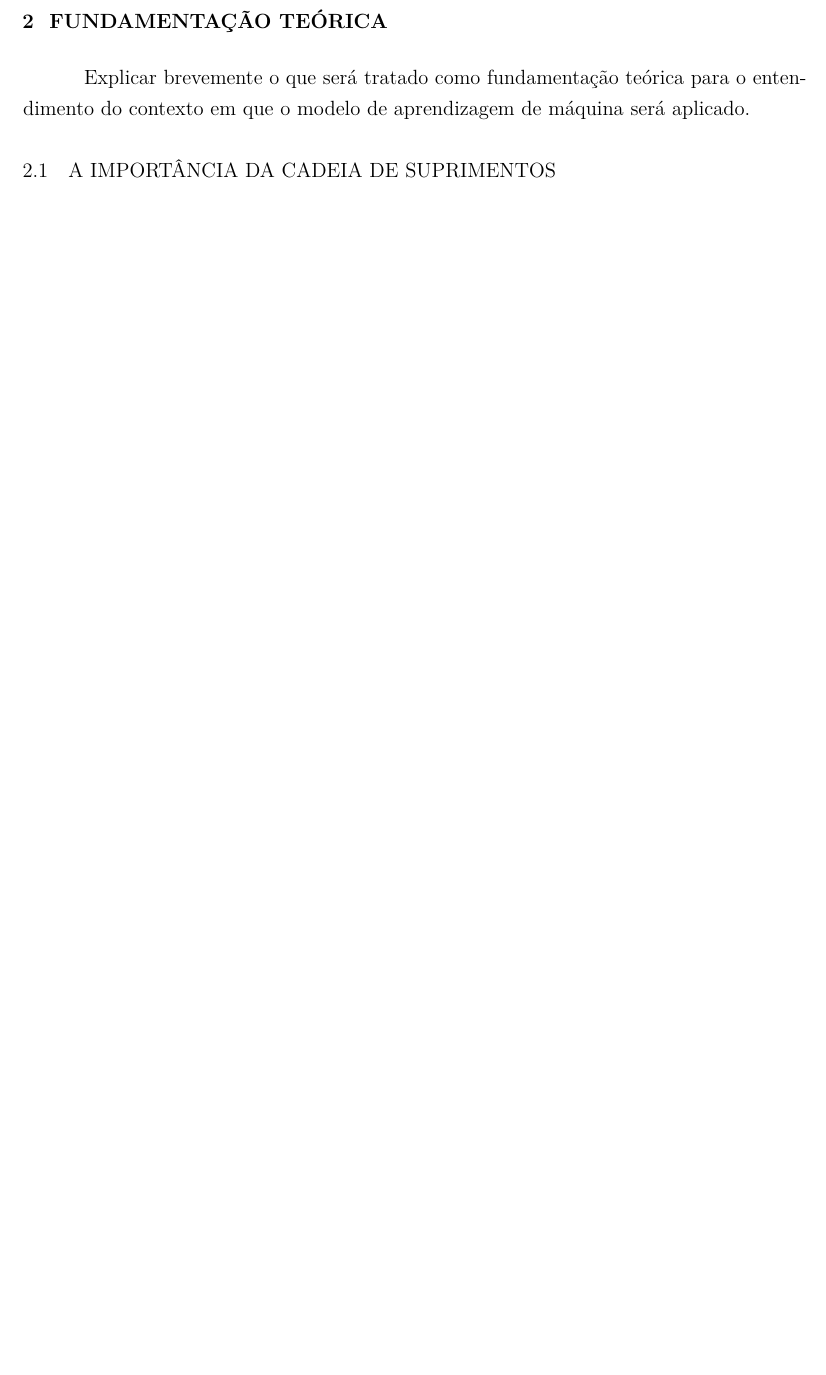
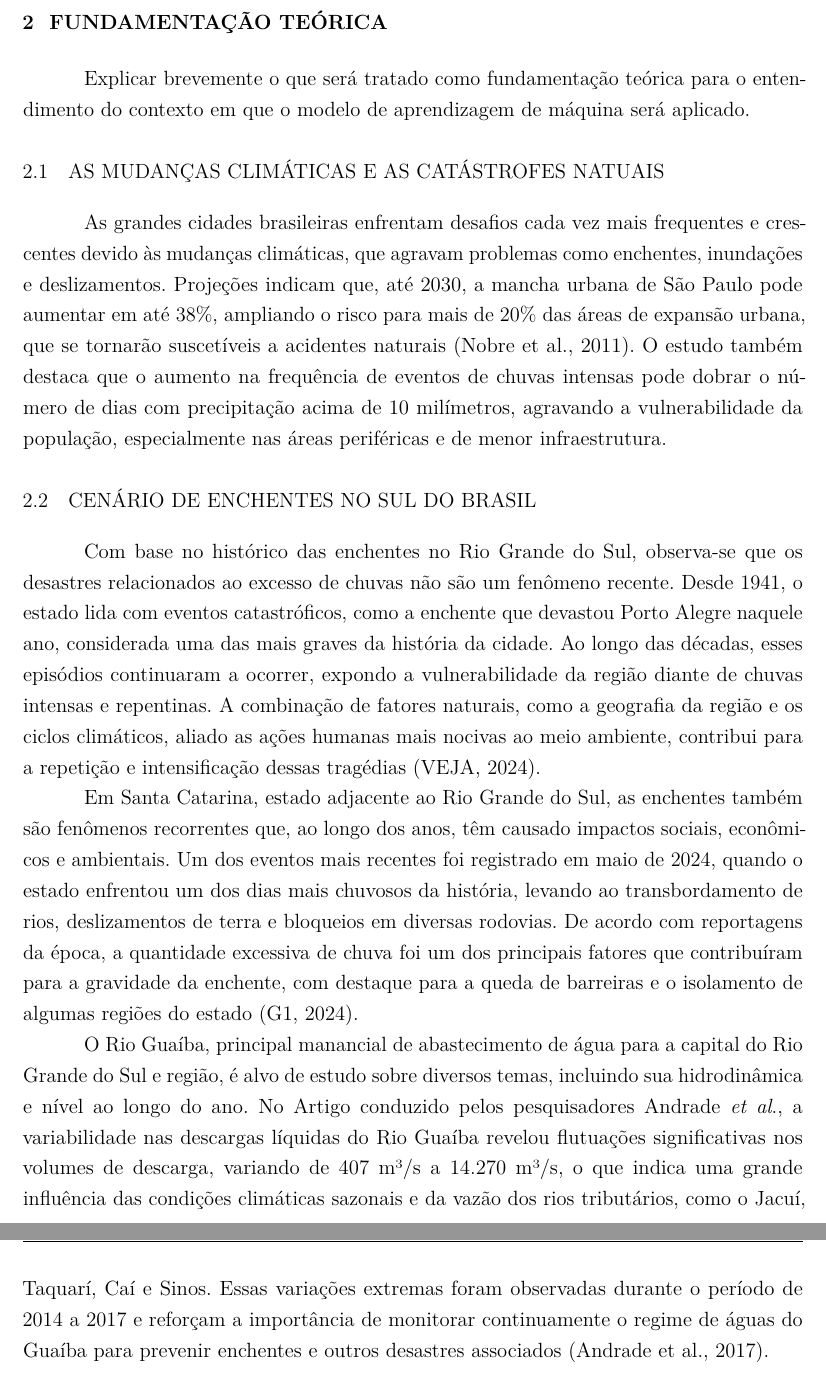
Before and after one commit to craudinmoreira/TCC-Latex-Claudio-Moreira, a LaTeX thesis (main.tex, which reads capitulos/cap_2.tex): part of page 18 of 23 before the commit and two parts of pages 18 and 19 of 24 after it, the two joined at a grey line, cut so that both start at the same text, the shorter picture padded with empty space. Compiled offline with pdfLaTeX.

Commit message:
Adição da fundamentação teórica

```diff
--- a/capitulos/cap_2.tex
+++ b/capitulos/cap_2.tex
@@ -3,4 +3,14 @@
 % ----------------------------------------------------------
 Explicar brevemente o que será tratado como fundamentação teórica para o entendimento do contexto em que o modelo de aprendizagem de máquina será aplicado.
 
-\section{A importância da cadeia de suprimentos}
+\section{As mudanças climáticas e as catástrofes natuais}
+
+As grandes cidades brasileiras enfrentam desafios cada vez mais frequentes e crescentes devido às mudanças climáticas, que agravam problemas como enchentes, inundações e deslizamentos. Projeções indicam que, até 2030, a mancha urbana de São Paulo pode aumentar em até 38\%, ampliando o risco para mais de 20\% das áreas de expansão urbana, que se tornarão suscetíveis a acidentes naturais (Nobre et al., 2011). O estudo também destaca que o aumento na frequência de eventos de chuvas intensas pode dobrar o número de dias com precipitação acima de 10 milímetros, agravando a vulnerabilidade da população, especialmente nas áreas periféricas e de menor infraestrutura.
+
+\section{Cenário de enchentes no sul do Brasil}
+
+Com base no histórico das enchentes no Rio Grande do Sul, observa-se que os desastres relacionados ao excesso de chuvas não são um fenômeno recente. Desde 1941, o estado lida com eventos catastróficos, como a enchente que devastou Porto Alegre naquele ano, considerada uma das mais graves da história da cidade. Ao longo das décadas, esses episódios continuaram a ocorrer, expondo a vulnerabilidade da região diante de chuvas intensas e repentinas. A combinação de fatores naturais, como a geografia da região e os ciclos climáticos, aliado as ações humanas mais nocivas ao meio ambiente, contribui para a repetição e intensificação dessas tragédias (VEJA, 2024).
+
+Em Santa Catarina, estado adjacente ao Rio Grande do Sul, as enchentes também são fenômenos recorrentes que, ao longo dos anos, têm causado impactos sociais, econômicos e ambientais. Um dos eventos mais recentes foi registrado em maio de 2024, quando o estado enfrentou um dos dias mais chuvosos da história, levando ao transbordamento de rios, deslizamentos de terra e bloqueios em diversas rodovias. De acordo com reportagens da época, a quantidade excessiva de chuva foi um dos principais fatores que contribuíram para a gravidade da enchente, com destaque para a queda de barreiras e o isolamento de algumas regiões do estado (G1, 2024).
+
+O Rio Guaíba, principal manancial de abastecimento de água para a capital do Rio Grande do Sul e região, é alvo de estudo sobre diversos temas, incluindo sua hidrodinâmica e nível ao longo do ano. No Artigo conduzido pelos pesquisadores Andrade \textit{et al}., a variabilidade nas descargas líquidas do Rio Guaíba revelou flutuações significativas nos volumes de descarga, variando de 407 m³/s a 14.270 m³/s, o que indica uma grande influência das condições climáticas sazonais e da vazão dos rios tributários, como o Jacuí, Taquarí, Caí e Sinos. Essas variações extremas foram observadas durante o período de 2014 a 2017 e reforçam a importância de monitorar continuamente o regime de águas do Guaíba para prevenir enchentes e outros desastres associados (Andrade et al., 2017).
```
Also changed, not shown: main.pdf, 11 other files.
